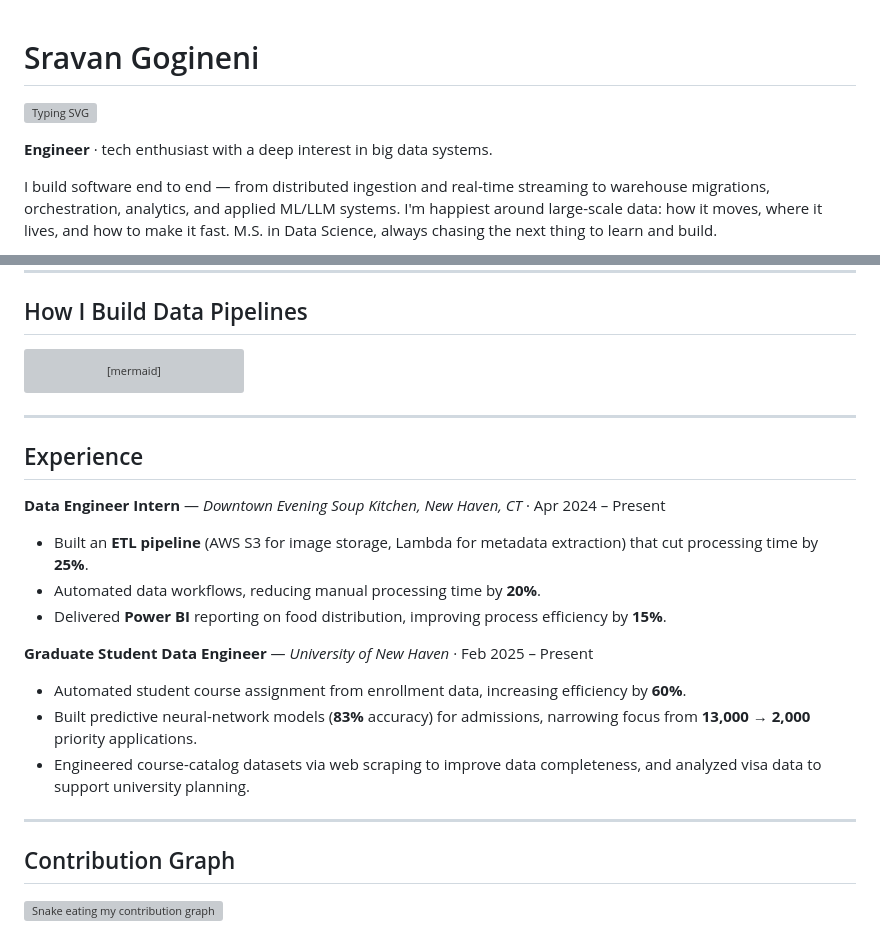
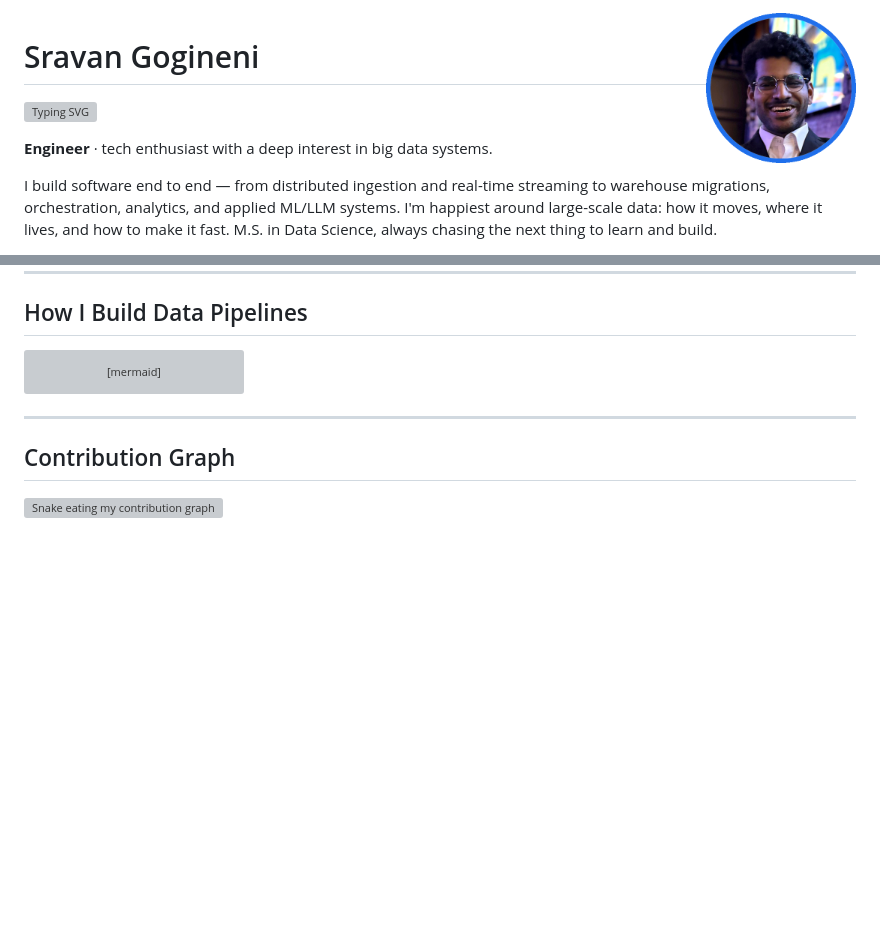
Before and after one commit to Sravan-Gogineni/Sravan-Gogineni, a Markdown page: README.md, 2 parts joined by grey strips. Rendered like a GitHub page; pictures changed too: assets/profile.png (added); blank space fills up the shorter version; grey boxes are pictures that could not be loaded.

Commit message:
Update the profile

```diff
--- a/README.md
+++ b/README.md
@@ -1,3 +1,5 @@
+<img align="right" width="150" src="assets/profile.png" alt="Sravan Gogineni" />
+
 # Sravan Gogineni
 
 [![Typing SVG](https://readme-typing-svg.demolab.com?font=Fira+Code&weight=500&size=22&duration=3500&pause=1000&color=1F6FEB&vCenter=true&width=600&lines=Engineer+%26+big-data+enthusiast;Streaming+%7C+Airflow+%7C+Spark+%7C+BigQuery;Building+reliable+data+systems+end+to+end)](https://github.com/Sravan-Gogineni)
@@ -91,20 +93,6 @@ flowchart LR
 
 ---
 
-## Experience
-
-**Data Engineer Intern** — *Downtown Evening Soup Kitchen, New Haven, CT* · Apr 2024 – Present
-- Built an **ETL pipeline** (AWS S3 for image storage, Lambda for metadata extraction) that cut processing time by **25%**.
-- Automated data workflows, reducing manual processing time by **20%**.
-- Delivered **Power BI** reporting on food distribution, improving process efficiency by **15%**.
-
-**Graduate Student Data Engineer** — *University of New Haven* · Feb 2025 – Present
-- Automated student course assignment from enrollment data, increasing efficiency by **60%**.
-- Built predictive neural-network models (**83%** accuracy) for admissions, narrowing focus from **13,000 → 2,000** priority applications.
-- Engineered course-catalog datasets via web scraping to improve data completeness, and analyzed visa data to support university planning.
-
----
-
 ## Contribution Graph
 
 <picture>
```
Also changed, not shown: assets/avatar.jpg (added).
